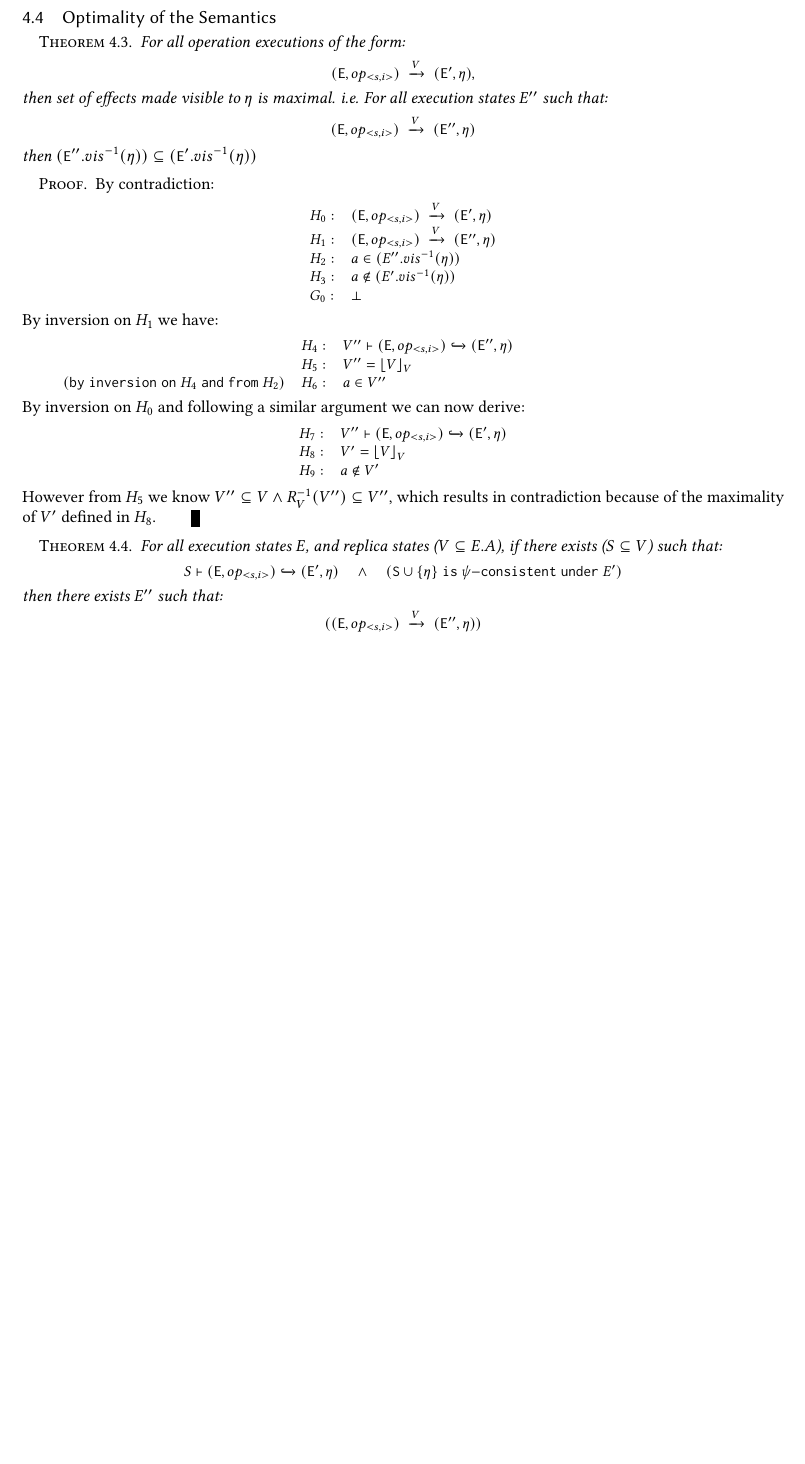
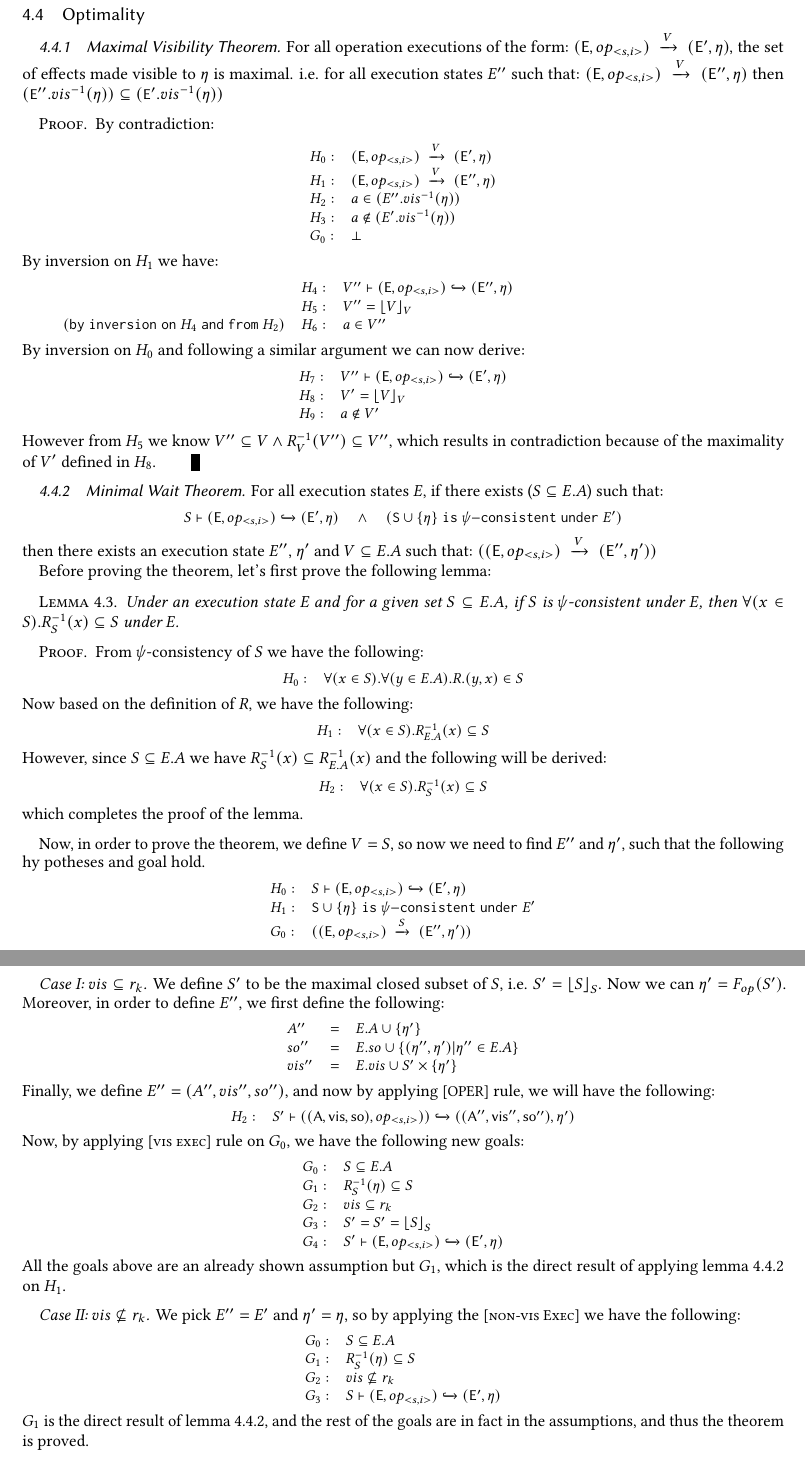
Before and after one commit to Kiarahmani/OOPSLA-PAPER, a LaTeX paper (Paper/syncope.tex, which reads Paper/Sections/minimality_proof.tex, Paper/Sections/section_four.tex, Paper/Sections/subset_maximality.tex): part of page 9 of 9 before the commit and two parts of pages 9 and 10 of 11 after it, the two joined at a grey line, cut at the place of the change, the shorter picture padded with empty space. Compiled offline with pdfLaTeX.

Commit message:
proofs completed

```diff
--- /dev/null
+++ b/Paper/Sections/minimality_proof.tex
@@ -0,0 +1,58 @@
+Now, in order to prove the theorem, we define $V=S$, so now we need to find $E''$ and $\eta'$, such that the following
+hy
+potheses and goal hold.
+\begin{smathpar}
+\begin{array}{ll}
+H_0: & \auxred{S} {(\E,op_{<s,i>})} {} {(\E',\eff)}   \\
+H_1: & \mathtt{S \cup \{\eta\} \; is \;} \psi \mathtt{-consistent \;
+under \;} E'   \\
+G_0: & ((\E,op_{<s,i>})\;\xrightarrow{S}\;(\E'',\eff'))
+\end{array}
+\end{smathpar}
+
+\paragraph{Case I: $vis \subseteq r_k $}
+We define $S'$ to be the maximal closed subset of $S$, i.e. $S' = \left
+\lfloor S \right \rfloor_S $. Now we can $\eta'=F_{op}(S')$.
+Moreover, in order to define $E''$, we first define the following:
+\begin{smathpar}
+\begin{array}{lll}
+
+A'' & = & E.A \cup \{\eta'\}  \\
+so'' & = & E.so \cup \{(\eta'',\eta')|\eta''\in E.A\} \\
+vis'' & = & E.vis \cup S'\times \{\eta'\}\\
+\end{array}
+\end{smathpar}
+Finally, we define $E''=(A'',vis'',so'')$, and now by applying
+\rulelabel{OPER} rule, we will have the following:
+\begin{smathpar}
+\begin{array}{ll}
+H_2: &  \auxred {S'} {((\EffSoup,\visZ,\soZ), op_{<s,i>}))}
+    {} {((\EffSoup'',\visZ'',\soZ''),\eta')}
+\end{array}
+\end{smathpar}
+Now, by applying \rulelabel{vis exec} rule on $G_0$, we have the following
+new goals:
+\begin{smathpar}
+\begin{array}{ll}
+G_0: & S \subseteq E.A  \\
+G_1: & R_S^{-1}(\eta) \subseteq S \\
+G_2: & vis \subseteq r_k \\
+G_3: & S' = S' = \left \lfloor S \right \rfloor_S \\
+G_4: & \auxred{S'} {(\E,op_{<s,i>})} {} {(\E',\eff)} \\
+\end{array}
+\end{smathpar}
+All the goals above are an already shown assumption but $G_1$, which is
+the direct result of applying lemma \ref{lemma1} on $H_1$.
+\paragraph{Case II: $vis \not\subseteq r_k $}
+We pick $E'' = E'$ and $\eta'=\eta$, so by applying the
+\rulelabel{non-vis Exec} we have the following:
+\begin{smathpar}
+\begin{array}{ll}
+G_0: & S \subseteq E.A  \\
+G_1: & R_S^{-1}(\eta) \subseteq S \\
+G_2: & vis \not\subseteq r_k \\
+G_3: & \auxred{S} {(\E,op_{<s,i>})} {} {(\E',\eff)} \\
+\end{array}
+\end{smathpar}
+$G_1$ is the direct result of lemma \ref{lemma1}, and the rest of the goals
+are in fact in the  assumptions, and thus the theorem is proved.
--- a/Paper/Sections/section_four.tex
+++ b/Paper/Sections/section_four.tex
@@ -36,8 +36,12 @@ enforcement mechanism.
 \input{Sections/subsec_theorems}
 %--------- Theorem on maxVis and minWait
 \newpage
-\subsection{Optimality of the Semantics}
+\subsection{Optimality}
+\subsubsection{Maximal Visibility Theorem}
 \input{Sections/subset_maximality}
+\subsubsection{Minimal Wait Theorem}
+\input{Sections/subset_minimalwait}
+
 %--------- Explaination of how the approach can be egeneralized for all contracts
 %and for multiple requested levels of consistency
 \subsection{Generalization}
--- a/Paper/Sections/subset_maximality.tex
+++ b/Paper/Sections/subset_maximality.tex
@@ -2,38 +2,18 @@
 %Subsection of the maximality of the set made visible and liveness
 %properties
 %
-\begin{theorem}
 For all operation executions of the form:
-\begin{smathpar}
-(\E,op_{<s,i>})
+$(\E,op_{<s,i>})
     \;\xrightarrow{V}\;
   (\E',\eff)
-,\end{smathpar}
-then set of effects made visible to $\eta$ is maximal. i.e. For all
+,$
+the set of effects made visible to $\eta$ is maximal. i.e. for all
 execution states $E''$ such that:
-\begin{smathpar}
-(\E,op_{<s,i>})\;\xrightarrow{V}\;(\E'',\eff)
-\end{smathpar}
+$(\E,op_{<s,i>})\;\xrightarrow{V}\;(\E'',\eff)$
 then
 $\small (\E''.vis^{-1}(\eta)) \subseteq
 (\E'.vis^{-1}(\eta))$
 \begin{proof}
 \input{Sections/maxvis_proof}
 \end{proof}
-\end{theorem}
 %%%
-
-\begin{theorem}
-For all execution states $E$, and {replica states} ($V\subseteq
-E.A$), if there
-exists ($S\subseteq V$) such that:
-\begin{smathpar}
-\auxred{S} {(\E,op_{<s,i>})} {} {(\E',\eff)} \spc \wedge \spc (\mathtt{S \cup \{\eta\} \; is
-\;} \psi \mathtt{-consistent \; under \;} E' )  $
-\end{smathpar}
-then there exists $E''$ such that:
-\begin{smathpar}
-((\E,op_{<s,i>})\;\xrightarrow{V}\;(\E'',\eff))
-\end{smathpar}
-
-\end{theorem}
--- /dev/null
+++ b/Paper/Sections/subset_minimalwait.tex
@@ -0,0 +1,40 @@
+%
+% THE MINIIMAL WAIT THEOREM
+%
+
+
+For all execution states $E$, if there
+exists ($S\subseteq E.A$) such that:
+\begin{smathpar}
+\auxred{S} {(\E,op_{<s,i>})} {} {(\E',\eff)} \spc \wedge \spc (\mathtt{S \cup \{\eta\} \; is
+\;} \psi \mathtt{-consistent \; under \;} E' )
+\end{smathpar}
+then there exists an execution state $E''$, $\eff'$ and $V\subseteq E.A$ such that:
+$((\E,op_{<s,i>})\;\xrightarrow{V}\;(\E'',\eff'))$
+
+Before proving the theorem, let's first prove the following lemma:
+\begin{lemma}
+Under an execution state E and for a given set $S \subseteq E.A$, if
+$S$ is $\psi$-consistent under $E$, then $\forall(x\in S).R_S^{-1}(x)
+\subseteq S$ under $E$.
+\begin{proof}
+From $\psi$-consistency of $S$ we have the following:
+\begin{smathpar}
+\begin{array}{ll}
+H_0: & \forall(x\in S). \forall (y\in E.A). R.(y,x) \in S \\
+\end{array}
+\end{smathpar}
+Now based on the definition of $R$, we have the following:
+\begin{smathpar}
+\begin{array}{ll}
+H_1: & \forall(x\in S). R_{E.A}^{-1}(x) \subseteq S \\
+\end{array}
+\end{smathpar}
+However, since $S\subseteq E.A$ we have $R_{S}^{-1}(x) \subseteq
+R_{E.A}^{-1}(x)$ and the following will be derived:
+\begin{smathpar}
+\begin{array}{ll}
+H_2: & \forall(x\in S). R_{S}^{-1}(x) \subseteq S \\
+\end{array}
+\end{smathpar}
+which completes the proof of the lemma.
```
Also changed, not shown: Paper/Sections/core_semantics.tex (+1 -1 lines), Paper/Sections/section_four.tex (2 more changed lines), Paper/Sections/subset_minimalwait.tex (7 more changed lines).
